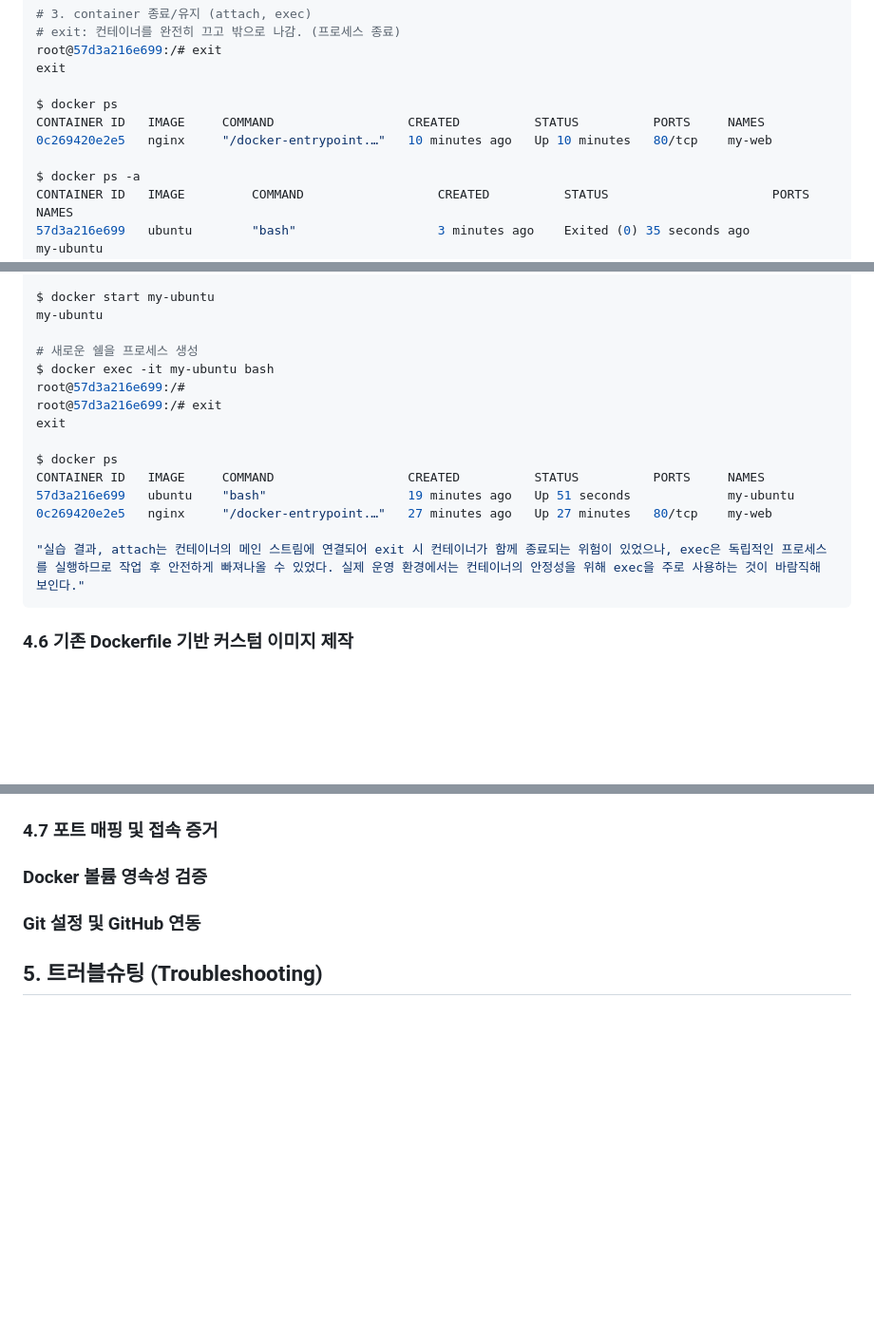
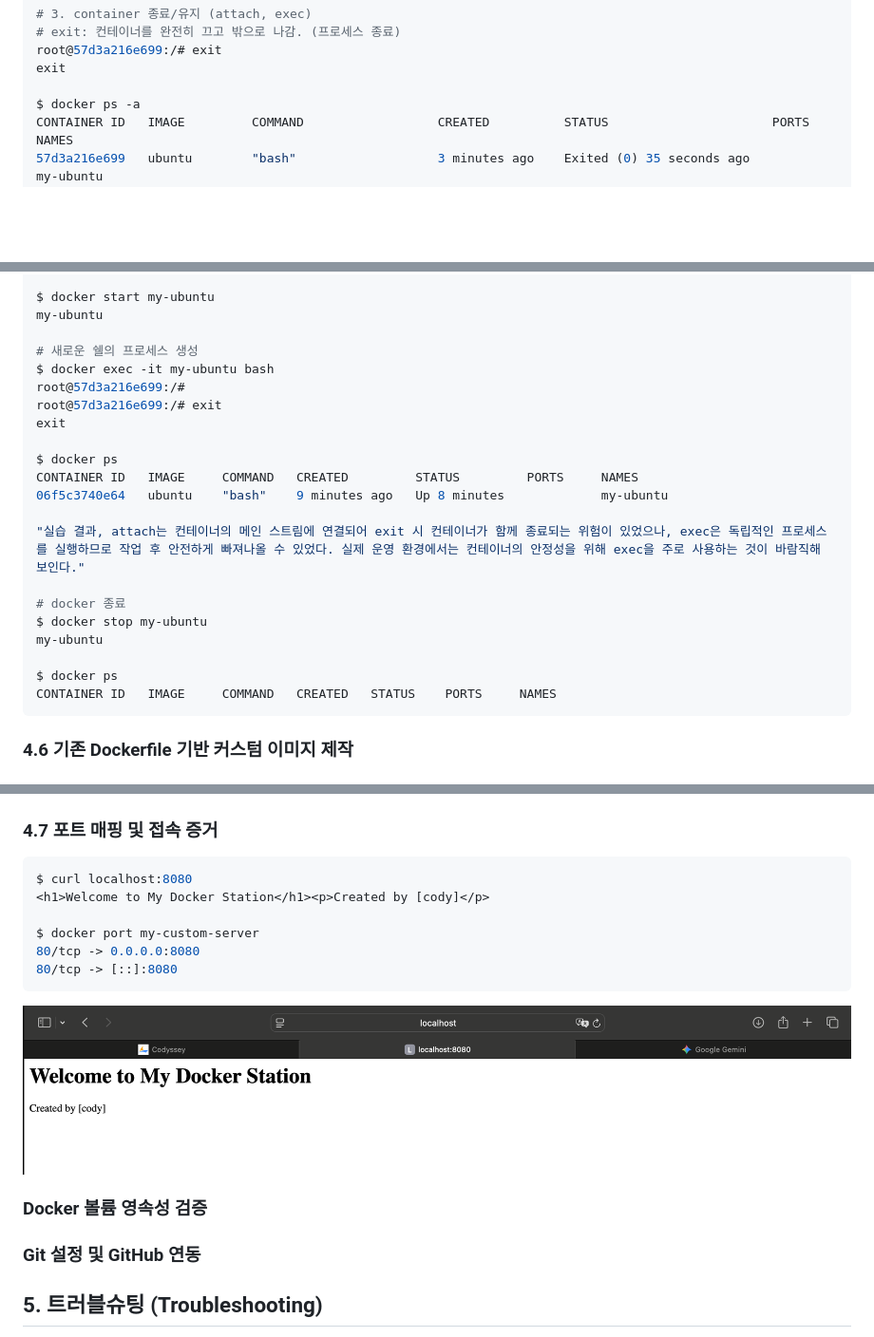
Before and after one commit to chul5/workstation, a Markdown page: README.md, 3 parts joined by grey strips. Shown at 95% size. Drawn GitHub-style; pictures changed too: image/포트매핑접속증거.png (added); blank space fills up the shorter version.

Commit message:
docs: dockerfile생성 및 포트매핑 브라우저 접속 확인

````diff
--- a/README.md
+++ b/README.md
@@ -368,10 +368,6 @@ hello
 root@57d3a216e699:/# exit
 exit
 
-$ docker ps
-CONTAINER ID   IMAGE     COMMAND                  CREATED          STATUS          PORTS     NAMES
-0c269420e2e5   nginx     "/docker-entrypoint.…"   10 minutes ago   Up 10 minutes   80/tcp    my-web
-
 $ docker ps -a
 CONTAINER ID   IMAGE         COMMAND                  CREATED          STATUS                      PORTS     NAMES
 57d3a216e699   ubuntu        "bash"                   3 minutes ago    Exited (0) 35 seconds ago             my-ubuntu
@@ -391,17 +387,23 @@ exit
 $ docker start my-ubuntu
 my-ubuntu
 
-# 새로운 쉘을 프로세스 생성
+# 새로운 쉘의 프로세스 생성
 $ docker exec -it my-ubuntu bash
 root@57d3a216e699:/#
 root@57d3a216e699:/# exit
 exit
 
 $ docker ps
-CONTAINER ID   IMAGE     COMMAND                  CREATED          STATUS          PORTS     NAMES
-57d3a216e699   ubuntu    "bash"                   19 minutes ago   Up 51 seconds             my-ubuntu
-0c269420e2e5   nginx     "/docker-entrypoint.…"   27 minutes ago   Up 27 minutes   80/tcp    my-web
+CONTAINER ID   IMAGE     COMMAND   CREATED         STATUS         PORTS     NAMES
+06f5c3740e64   ubuntu    "bash"    9 minutes ago   Up 8 minutes             my-ubuntu
 
 "실습 결과, attach는 컨테이너의 메인 스트림에 연결되어 exit 시 컨테이너가 함께 종료되는 위험이 있었으나, exec은 독립적인 프로세스를 실행하므로 작업 후 안전하게 빠져나올 수 있었다. 실제 운영 환경에서는 컨테이너의 안정성을 위해 exec을 주로 사용하는 것이 바람직해 보인다."
+
+# docker 종료
+$ docker stop my-ubuntu
+my-ubuntu
+
+$ docker ps
+CONTAINER ID   IMAGE     COMMAND   CREATED   STATUS    PORTS     NAMES
 ```
 ### 4.6 기존 Dockerfile 기반 커스텀 이미지 제작
@@ -408,5 +480,16 @@ CONTAINER ID   IMAGE     COMMAND                  CREATED          STATUS
 ### 4.7 포트 매핑 및 접속 증거
+```bash
+$ curl localhost:8080
+<h1>Welcome to My Docker Station</h1><p>Created by [cody]</p>
+
+$ docker port my-custom-server
+80/tcp -> 0.0.0.0:8080
+80/tcp -> [::]:8080
+```
+<img src="./image/포트매핑접속증거.png">
+
 ### Docker 볼륨 영속성 검증
+
 ### Git 설정 및 GitHub 연동
 
 ## 5. 트러블슈팅 (Troubleshooting)
````
Also changed, not shown: other parts of README.md (+72 -2 lines), prevReadMe.md (deleted, +0 -136 lines), 2 other files.
